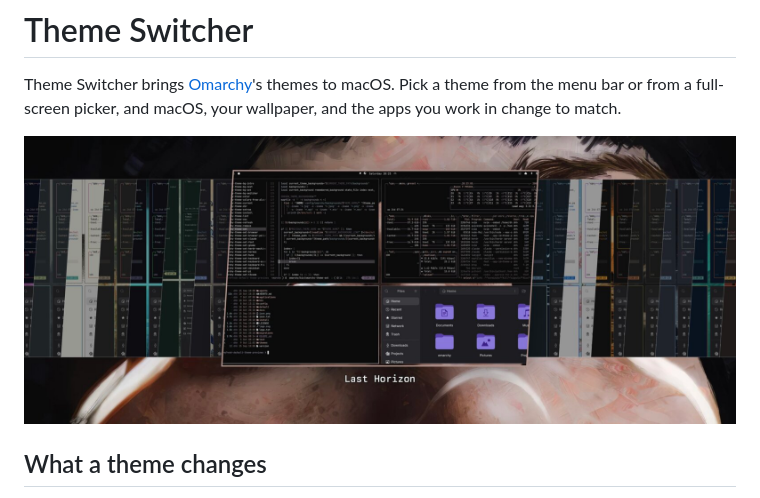
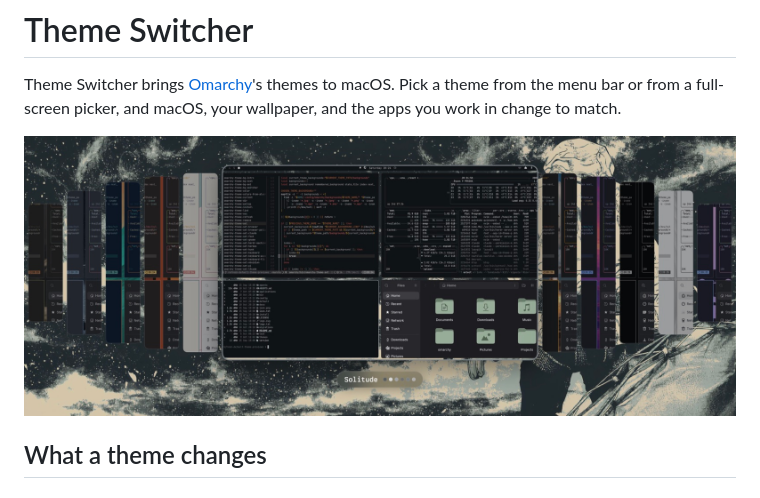
Before and after one commit to sndrgrdn/theme-switcher, a Markdown page: README.md, the part around the change. GitHub-like rendering; pictures changed too: docs/picker-last-horizon.jpg (deleted), docs/picker-solitude.jpg (added).

Commit message:
Show the redesigned picker in the README screenshot

```diff
--- a/README.md
+++ b/README.md
@@ -2,7 +2,7 @@
 
 Theme Switcher brings [Omarchy](https://github.com/basecamp/omarchy)'s themes to macOS. Pick a theme from the menu bar or from a full-screen picker, and macOS, your wallpaper, and the apps you work in change to match.
 
-![The theme picker, showing Last Horizon selected among the other Omarchy themes](docs/picker-last-horizon.jpg)
+![The theme picker, showing Solitude selected among the other Omarchy themes](docs/picker-solitude.jpg)
 
 ## What a theme changes
 
```
